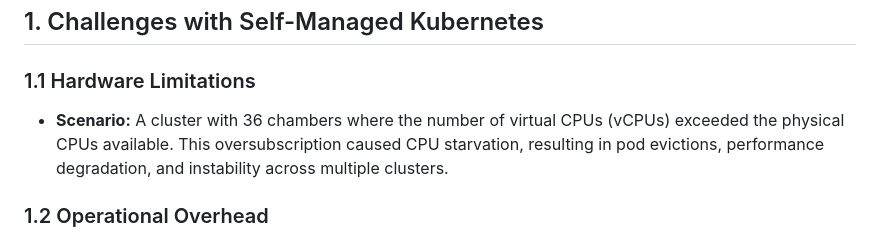
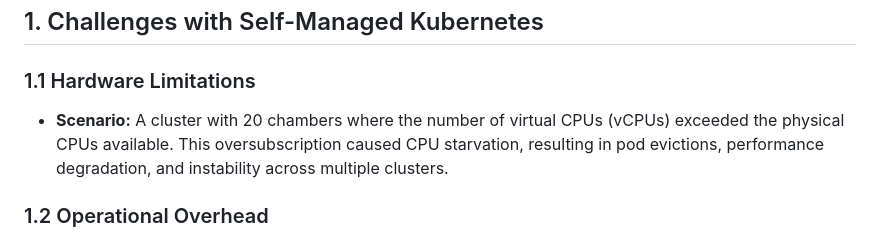
Before and after one commit to zach2017/learntogether2026, a Markdown page: K8/DockerExampleClusterPerformance.md, the part around the change. GitHub-like rendering.

```diff
--- a/K8/DockerExampleClusterPerformance.md
+++ b/K8/DockerExampleClusterPerformance.md
@@ -10,7 +10,7 @@ Operating large-scale, self-managed Kubernetes (K8s) clusters presents significa
 
 ### 1.1 Hardware Limitations
 
-* **Scenario:** A cluster with 36 chambers where the number of virtual CPUs (vCPUs) exceeded the physical CPUs available. This oversubscription caused CPU starvation, resulting in pod evictions, performance degradation, and instability across multiple clusters.
+* **Scenario:** A cluster with 20 chambers where the number of virtual CPUs (vCPUs) exceeded the physical CPUs available. This oversubscription caused CPU starvation, resulting in pod evictions, performance degradation, and instability across multiple clusters.
 
 ### 1.2 Operational Overhead
 
```
